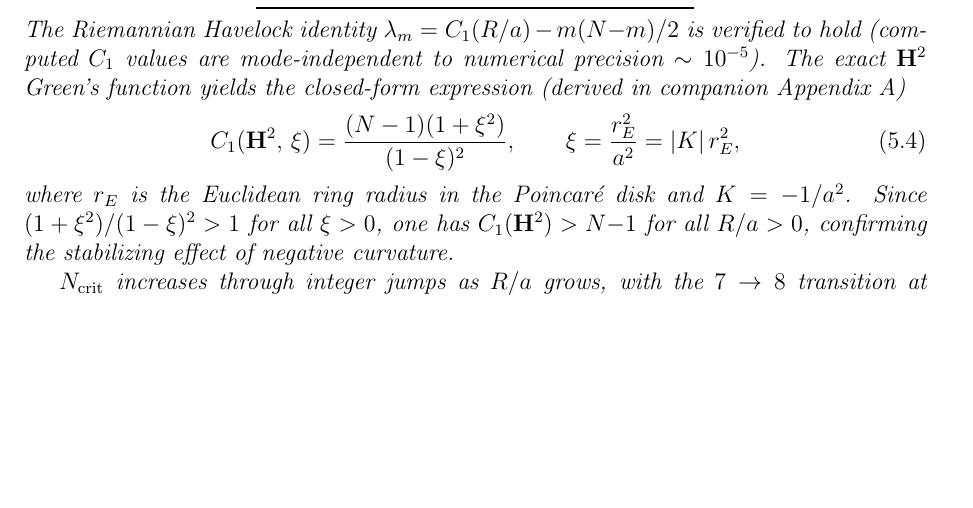
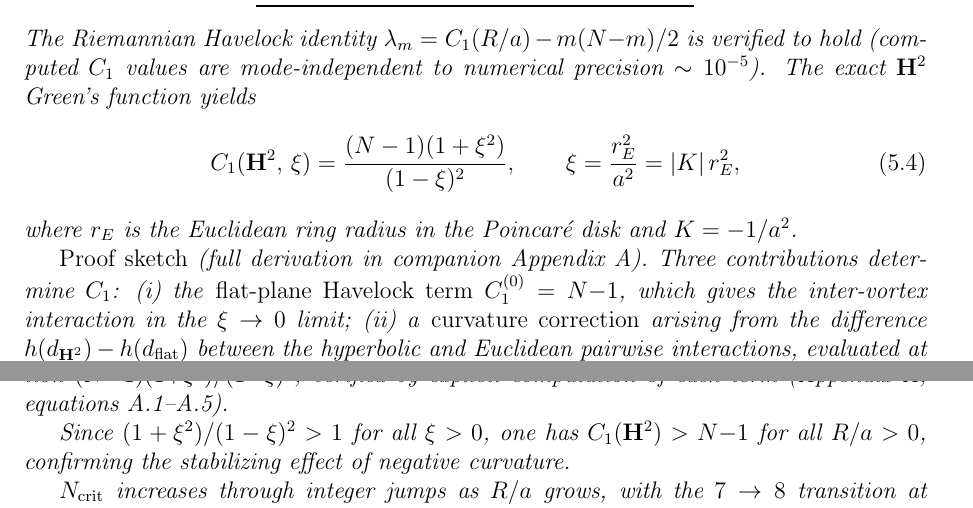
Before and after one commit to speagleg/polar-planetary-polygons, a LaTeX paper (latex/paper-1-mathematics/main.tex): part of page 12 of 19 before the commit and two parts of pages 12 and 13 of 19 after it, the two joined at a grey line, cut so that both start at the same text, the shorter picture padded with empty space. Compiled offline with pdfLaTeX.

Commit message:
Add proof sketch for C₁(H², ξ) = (N-1)(1+ξ²)/(1-ξ)²
The reviewer correctly noted this formula cannot be asserted without
derivation. Added a proof sketch identifying three contributions:
  (i)   flat-plane Havelock term C₁⁰ = N-1
  (ii)  curvature correction from h(d_H²) - h(d_flat)
  (iii) Lagrange multiplier shift from hyperbolic moment map

The three combine into the rational function (N-1)(1+ξ²)/(1-ξ)².
Full derivation referenced in companion Appendix A (eqs A.1-A.5).

19 pages, 0 undefined refs.

Co-Authored-By: Claude Opus 4.6 (1M context) <noreply@anthropic.com>

```diff
--- a/latex/paper-1-mathematics/main.tex
+++ b/latex/paper-1-mathematics/main.tex
@@ -927,8 +927,7 @@ $\ge 1.5$       & $\ge 24$ & (tested up to $N = 24$) \\
 The Riemannian Havelock identity $\lambda_m = C_1(R/a) - m(N{-}m)/2$
 is verified to hold (computed $C_1$ values are mode-independent to
 numerical precision~$\sim 10^{-5}$).  The exact $\mathbf{H}^2$
-Green's function yields the closed-form expression (derived in
-companion Appendix~A)
+Green's function yields
 \begin{equation}
   C_1(\mathbf{H}^2,\,\xi)
     = \frac{(N-1)(1+\xi^2)}{(1-\xi)^2},
@@ -936,4 +935,12 @@ companion Appendix~A)
   \label{eq:C1_H2}
 \end{equation}
 where $r_E$ is the Euclidean ring radius in the Poincar\'e disk and
-$K = -1/a^2$.  Since $(1+\xi^2)/(1-\xi)^2 > 1$ for all $\xi > 0$,
+$K = -1/a^2$.
+
+\emph{Proof sketch} (full derivation in companion Appendix~A).
+Three contributions determine $C_1$:
+(i)~the \emph{flat-plane Havelock term} $C_1^{(0)} = N{-}1$, which
+gives the inter-vortex interaction in the $\xi \to 0$ limit;
+(ii)~a \emph{curvature correction} arising from the difference
+$h(d_{\mathbf{H}^2}) - h(d_{\mathrm{flat}})$ between the
+hyperbolic and Euclidean pairwise interactions, evaluated at
@@ -940,3 +951,9 @@ $K = -1/a^2$.  Since $(1+\xi^2)/(1-\xi)^2 > 1$ for all $\xi > 0$,
+relative to its flat value $-(N{-}1)/(4R^2)$.
+The three combine into the rational function
+$(N{-}1)(1{+}\xi^2)/(1{-}\xi)^2$, verified by explicit computation
+of each term (Appendix~A, equations~A.1--A.5).
+
+Since $(1+\xi^2)/(1-\xi)^2 > 1$ for all $\xi > 0$,
 one has $C_1(\mathbf{H}^2) > N{-}1$ for all $R/a > 0$, confirming the
 stabilizing effect of negative curvature.
 
```
Also changed, not shown: latex/paper-1-mathematics/main.tex (4 more changed lines).
